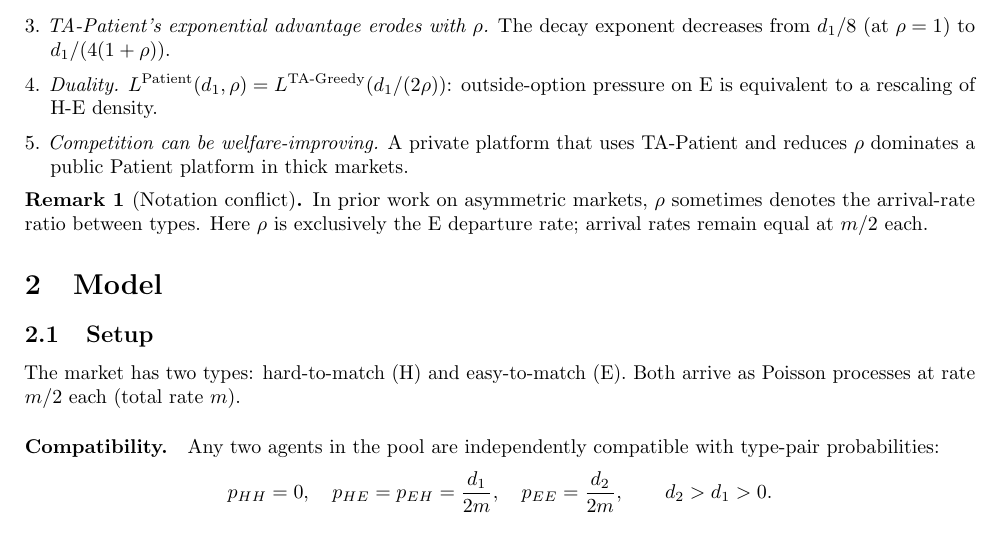
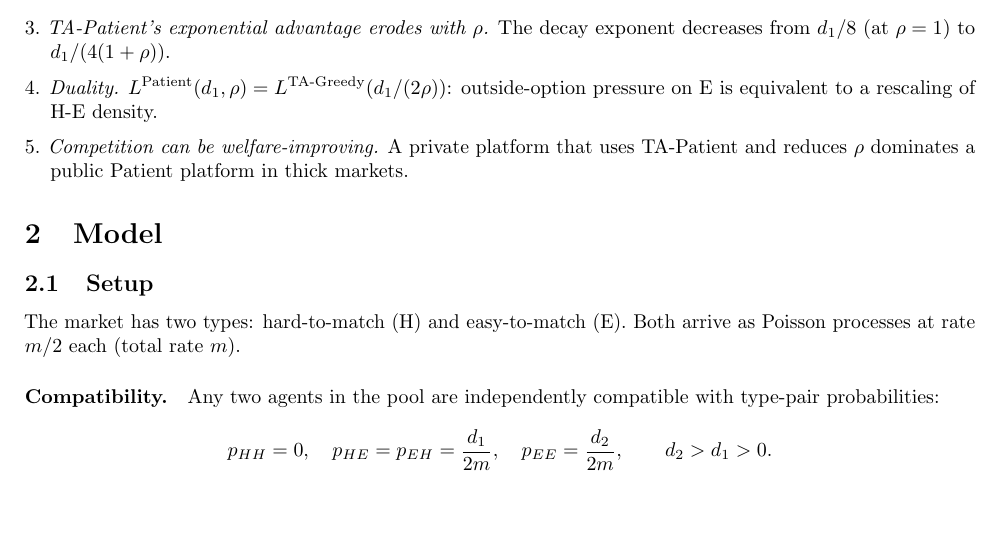
Before and after one commit to senemashak/dynamic-matching-markets, a LaTeX paper (heterogeneity-and-incentives.tex): part of page 2 of 9, cut so that both start at the same text. Compiled offline with pdfLaTeX.

Commit message:
Updates from Overleaf

```diff
--- a/heterogeneity-and-incentives.tex
+++ b/heterogeneity-and-incentives.tex
@@ -122,12 +122,6 @@ rises.
   A private platform that uses TA-Patient and reduces $\rho$ dominates a
   public Patient platform in thick markets.
 \end{enumerate}
-
-\begin{remark}[Notation conflict]
-In prior work on asymmetric markets, $\rho$ sometimes denotes the arrival-rate
-ratio between types.  Here $\rho$ is exclusively the E departure rate; arrival
-rates remain equal at $m/2$ each.
-\end{remark}
 
 %----------------------------------------------------------------------
 \section{Model}
```
